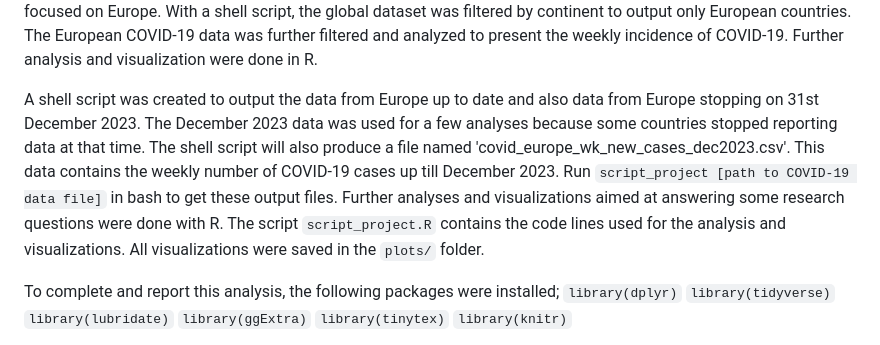
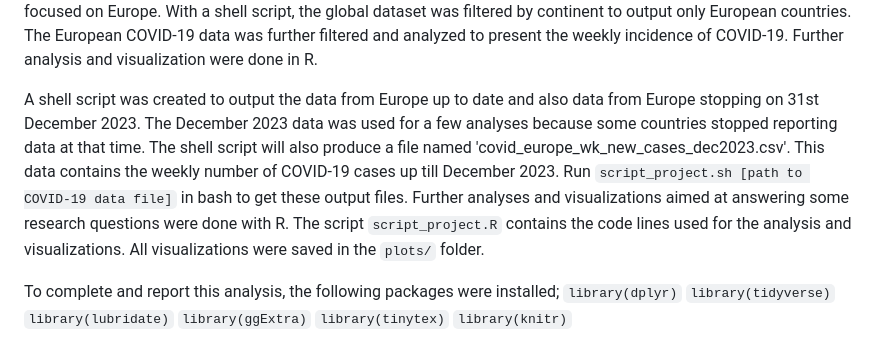
Before and after one commit to ololade-g/COVID-19-Project, a Markdown page: README.md, the part around the change. Drawn GitHub-style.

```diff
--- a/README.md
+++ b/README.md
@@ -1,6 +1,6 @@
 In this report, I analyzed COVID-19 data "covid_data.csv" while focusing on European countries. Data was downloaded from Our World in Data (https://github.com/owid/covid-19-data/tree/master/public/data) and saved as `covid-data.csv`, a daily updated and open-source data for everyone. The data used in this project was updated till 19th April, 2023. The data was further filtered to desired forms to answer some research questions. This project was focused on Europe. With a shell script, the global dataset was filtered by continent to output only European countries. The European COVID-19 data was further filtered and analyzed to present the weekly incidence of COVID-19. Further analysis and visualization were done in R.
 
-A shell script was created to output the data from Europe up to date and also data from Europe stopping on 31st December 2023. The December 2023 data was used for a few analyses because some countries stopped reporting data at that time. The shell script will also produce a file named 'covid_europe_wk_new_cases_dec2023.csv'. This data contains the weekly number of COVID-19 cases up till December 2023. Run `script_project [path to COVID-19 data file]` in bash to get these output files. Further analyses and visualizations aimed at answering some research questions were done with R. The script `script_project.R` contains the code lines used for the analysis and visualizations. All visualizations were saved in the `plots/` folder.
+A shell script was created to output the data from Europe up to date and also data from Europe stopping on 31st December 2023. The December 2023 data was used for a few analyses because some countries stopped reporting data at that time. The shell script will also produce a file named 'covid_europe_wk_new_cases_dec2023.csv'. This data contains the weekly number of COVID-19 cases up till December 2023. Run `script_project.sh [path to COVID-19 data file]` in bash to get these output files. Further analyses and visualizations aimed at answering some research questions were done with R. The script `script_project.R` contains the code lines used for the analysis and visualizations. All visualizations were saved in the `plots/` folder.
 
 To complete and report this analysis, the following packages were installed;
 `library(dplyr)`
```
